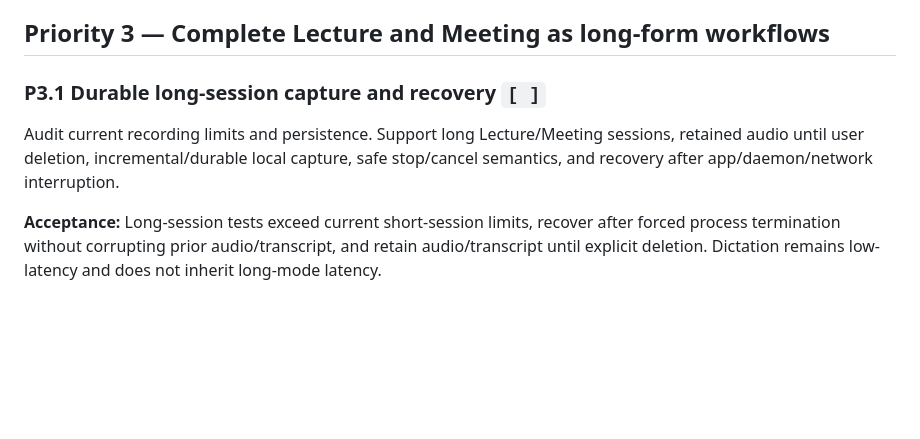
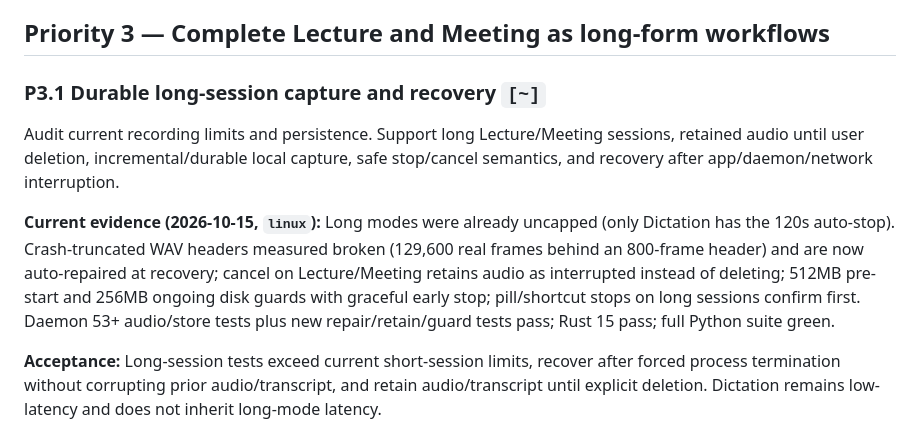
Before and after one commit to dem-5on/whisper, a Markdown page: docs/implementation-tasks.md, the part around the change. Drawn GitHub-style; blank space fills up the shorter version.

Commit message:
Record P3.1 long-session evidence

```diff
--- a/docs/implementation-tasks.md
+++ b/docs/implementation-tasks.md
@@ -122,9 +122,11 @@ Replace manual owner-only feature grants as the normal production path. Enforce
 
 ## Priority 3 — Complete Lecture and Meeting as long-form workflows
 
-### P3.1 Durable long-session capture and recovery `[ ]`
+### P3.1 Durable long-session capture and recovery `[~]`
 
 Audit current recording limits and persistence. Support long Lecture/Meeting sessions, retained audio until user deletion, incremental/durable local capture, safe stop/cancel semantics, and recovery after app/daemon/network interruption.
+
+**Current evidence (2026-10-15, `linux`):** Long modes were already uncapped (only Dictation has the 120s auto-stop). Crash-truncated WAV headers measured broken (129,600 real frames behind an 800-frame header) and are now auto-repaired at recovery; cancel on Lecture/Meeting retains audio as interrupted instead of deleting; 512MB pre-start and 256MB ongoing disk guards with graceful early stop; pill/shortcut stops on long sessions confirm first. Daemon 53+ audio/store tests plus new repair/retain/guard tests pass; Rust 15 pass; full Python suite green.
 
 **Acceptance:** Long-session tests exceed current short-session limits, recover after forced process termination without corrupting prior audio/transcript, and retain audio/transcript until explicit deletion. Dictation remains low-latency and does not inherit long-mode latency.
 
```
